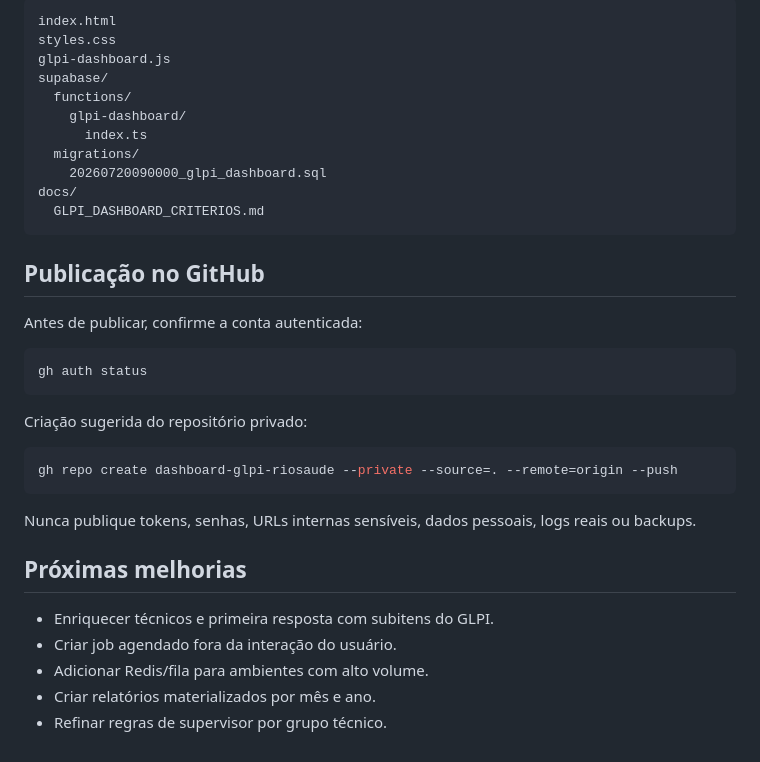
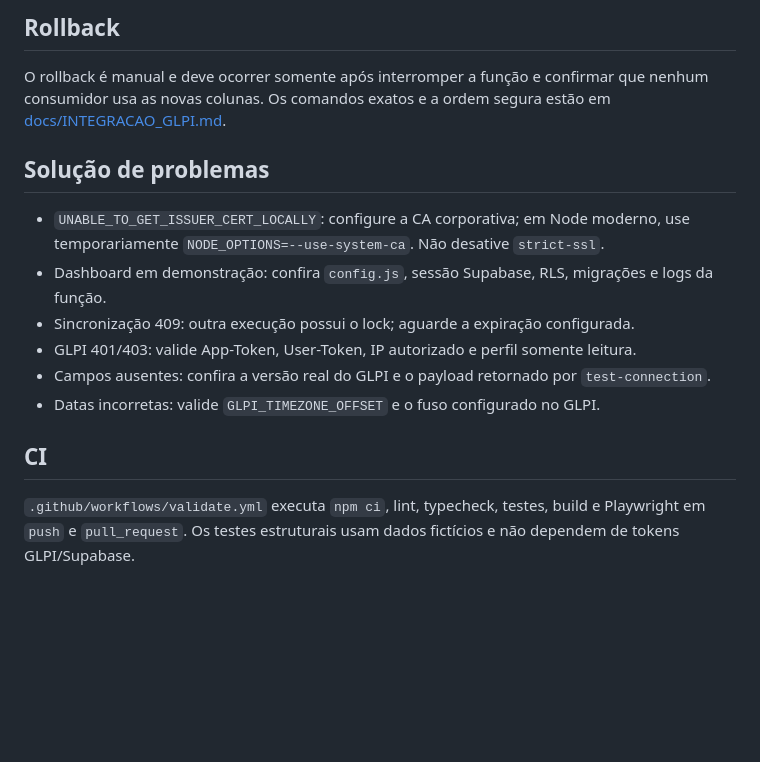
Before and after one commit to suportetiandarai/gestao-ti, a Markdown page: README.md, the part around one of its changes. Drawn GitHub-style; blank space fills up the shorter version.

````diff
--- a/README.md
+++ b/README.md
@@ -138,38 +135,17 @@ No navegador, validar:
 
-```text
-index.html
-styles.css
-glpi-dashboard.js
-supabase/
-  functions/
-    glpi-dashboard/
-      index.ts
-  migrations/
-    20260720090000_glpi_dashboard.sql
-docs/
-  GLPI_DASHBOARD_CRITERIOS.md
-```
+## Rollback
 
-## Publicação no GitHub
+O rollback é manual e deve ocorrer somente após interromper a função e confirmar que nenhum consumidor usa as novas colunas. Os comandos exatos e a ordem segura estão em [docs/INTEGRACAO_GLPI.md](docs/INTEGRACAO_GLPI.md#rollback).
 
-Antes de publicar, confirme a conta autenticada:
+## Solução de problemas
 
-```bash
-gh auth status
-```
+- `UNABLE_TO_GET_ISSUER_CERT_LOCALLY`: configure a CA corporativa; em Node moderno, use temporariamente `NODE_OPTIONS=--use-system-ca`. Não desative `strict-ssl`.
+- Dashboard em demonstração: confira `config.js`, sessão Supabase, RLS, migrações e logs da função.
+- Sincronização 409: outra execução possui o lock; aguarde a expiração configurada.
+- GLPI 401/403: valide App-Token, User-Token, IP autorizado e perfil somente leitura.
+- Campos ausentes: confira a versão real do GLPI e o payload retornado por `test-connection`.
+- Datas incorretas: valide `GLPI_TIMEZONE_OFFSET` e o fuso configurado no GLPI.
 
-Criação sugerida do repositório privado:
+## CI
 
-```bash
-gh repo create dashboard-glpi-riosaude --private --source=. --remote=origin --push
-```
-
-Nunca publique tokens, senhas, URLs internas sensíveis, dados pessoais, logs reais ou backups.
-
-## Próximas melhorias
-
-- Enriquecer técnicos e primeira resposta com subitens do GLPI.
-- Criar job agendado fora da interação do usuário.
-- Adicionar Redis/fila para ambientes com alto volume.
-- Criar relatórios materializados por mês e ano.
-- Refinar regras de supervisor por grupo técnico.
+`.github/workflows/validate.yml` executa `npm ci`, lint, typecheck, testes, build e Playwright em `push` e `pull_request`. Os testes estruturais usam dados fictícios e não dependem de tokens GLPI/Supabase.
````
Also changed, not shown: other parts of README.md (+98 -101 lines), docs/GLPI_DASHBOARD_CRITERIOS.md (+29 -7 lines), docs/INTEGRACAO_GLPI.md (+152 -157 lines).
